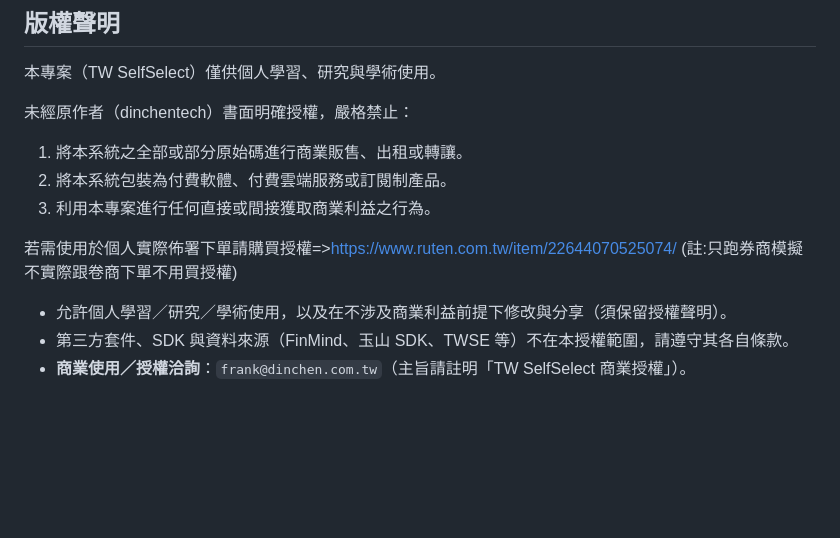
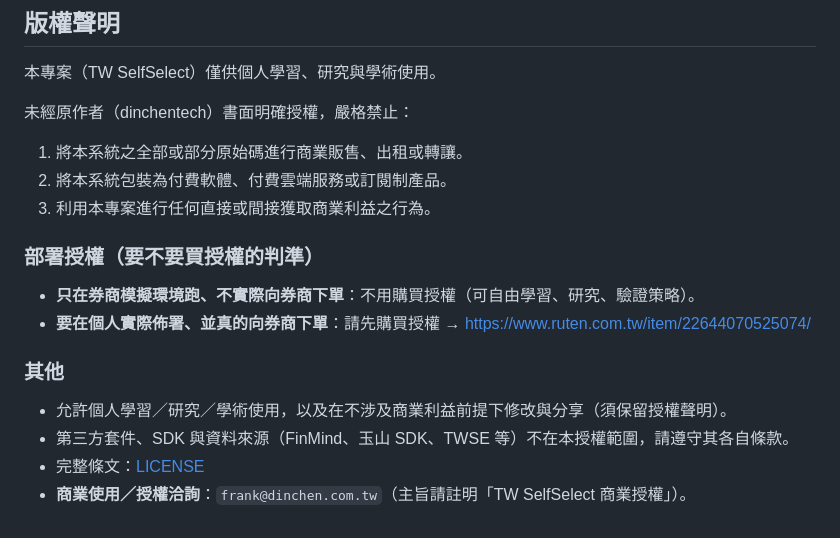
Before and after one commit to dinchentech/tw-selfselect, a Markdown page: README.md, the part around the change. Drawn GitHub-style; blank space fills up the shorter version.

Commit message:
README：版權聲明重排＋修「卷商」錯字
使用者同意後只動錯字與排版，授權條件本身未變：
- 把「實際下單要不要買授權」抽成獨立小節 `### 部署授權（要不要買授權的判準）`，
  兩句話寫清楚：模擬環境跑不用買、實際部署並向券商下單要先買授權（保留原 ruuten 連結）。
- 修錯字：卷商 → 券商。
- 其餘（禁止事項、允許事項、LICENSE 連結、商業洽詢）內容原樣保留。
- 文件變更，不動版號（維持 1.1.15）。

```diff
--- a/README.md
+++ b/README.md
@@ -595,9 +595,14 @@ PROFILE=default GROUPS_ONLY=normal START=2016-01-01 END=2025-12-31 POOL_N=20 TOP
 2. 將本系統包裝為付費軟體、付費雲端服務或訂閱制產品。
 3. 利用本專案進行任何直接或間接獲取商業利益之行為。
 
-若需使用於個人實際佈署下單請購買授權=>https://www.ruten.com.tw/item/22644070525074/
-(註:只跑券商模擬不實際跟卷商下單不用買授權)
+### 部署授權（要不要買授權的判準）
+
+- **只在券商模擬環境跑、不實際向券商下單**：不用購買授權（可自由學習、研究、驗證策略）。
+- **要在個人實際佈署、並真的向券商下單**：請先購買授權 → <https://www.ruten.com.tw/item/22644070525074/>
+
+### 其他
 
 - 允許個人學習／研究／學術使用，以及在不涉及商業利益前提下修改與分享（須保留授權聲明）。
 - 第三方套件、SDK 與資料來源（FinMind、玉山 SDK、TWSE 等）不在本授權範圍，請遵守其各自條款。
+- 完整條文：[LICENSE](LICENSE)
 - **商業使用／授權洽詢**：`frank@dinchen.com.tw`（主旨請註明「TW SelfSelect 商業授權」）。
```
